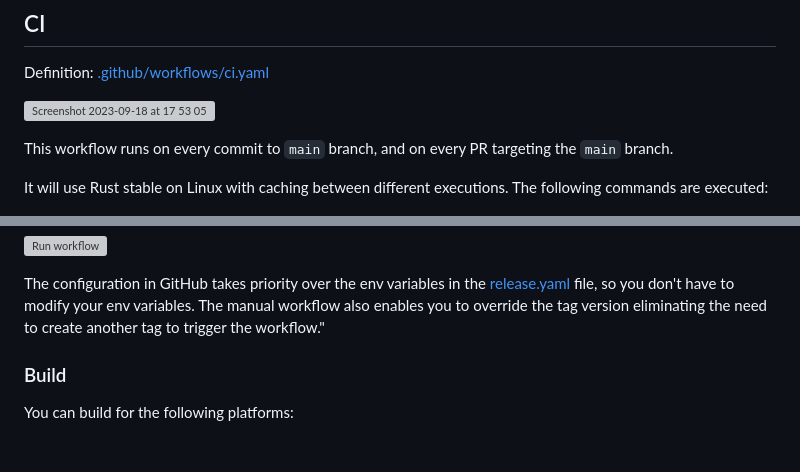
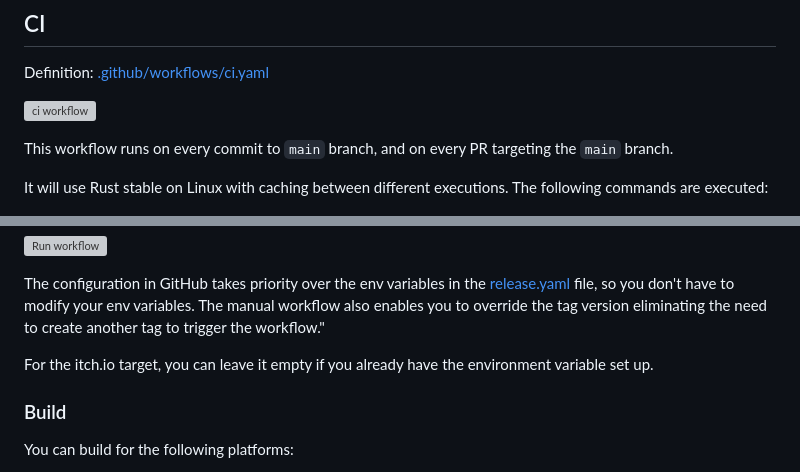
Before and after one commit to bevyengine/bevy_github_ci_template, a Markdown page: README.md, 2 parts joined by grey strips. Drawn GitHub-style; blank space fills up the shorter version; grey boxes are pictures that could not be loaded.

Commit message:
add images and clarify itchio target

```diff
--- a/README.md
+++ b/README.md
@@ -11,7 +11,7 @@ It creates two workflows:
 
 Definition: [.github/workflows/ci.yaml](./.github/workflows/ci.yaml)
 
-![Screenshot 2023-09-18 at 17 53 05](https://user-images.githubusercontent.com/104745335/268799840-06b772e8-7901-4b86-9a88-e4afee8a0167.png)
+![ci workflow](https://user-images.githubusercontent.com/104745335/268799840-06b772e8-7901-4b86-9a88-e4afee8a0167.png)
 
 
 This workflow runs on every commit to `main` branch, and on every PR targeting the `main` branch.
@@ -48,6 +50,8 @@ Also you can configure and triggered the workflow directly in your GitHub repo.
 ![Run workflow](https://github-production-user-asset-6210df.s3.amazonaws.com/104745335/268779376-85f4a503-1564-4075-b1ee-2a830fda2b7c.png)
 
 The configuration in GitHub takes priority over the env variables in the [release.yaml](.github/workflows/release.yaml#L4) file, so you don't have to modify your env variables. The manual workflow also enables you to override the tag version eliminating the need to create another tag to trigger the workflow."
+
+For the itch.io target, you can leave it empty if you already have the environment variable set up.
 
 ### Build
 
```
Also changed, not shown: other parts of README.md (+8 -0 lines).
